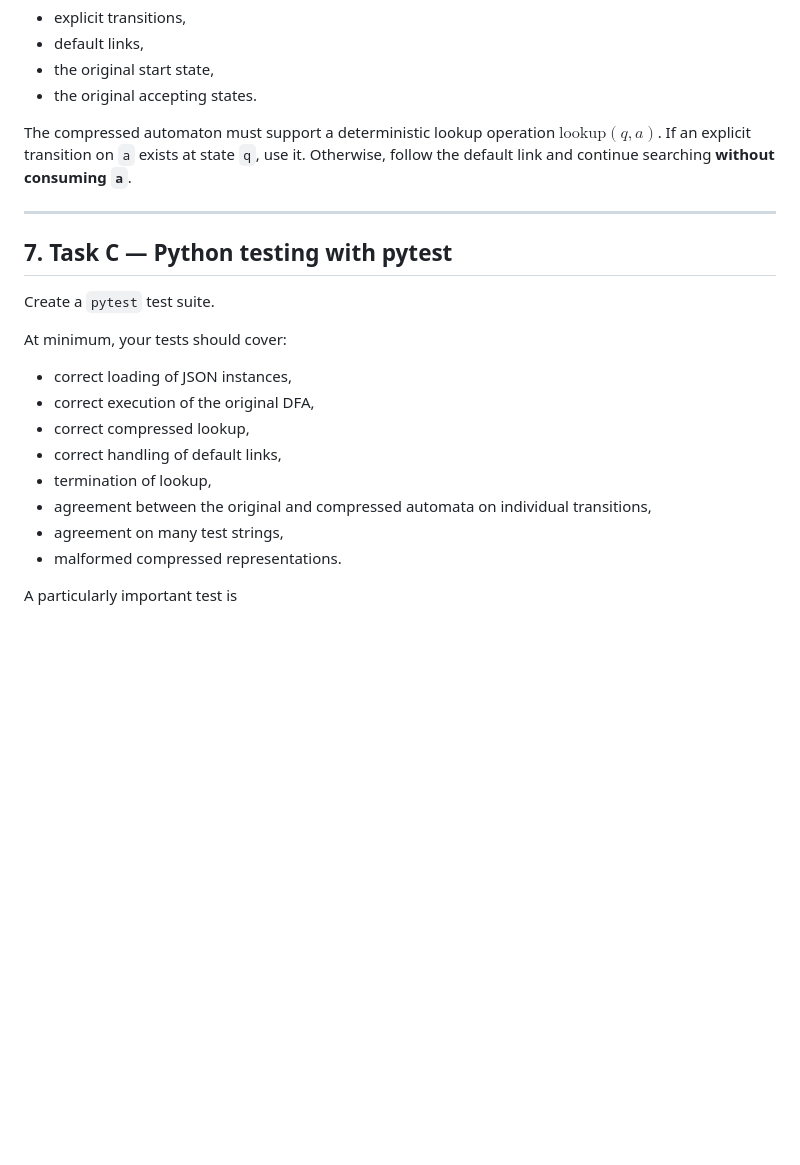
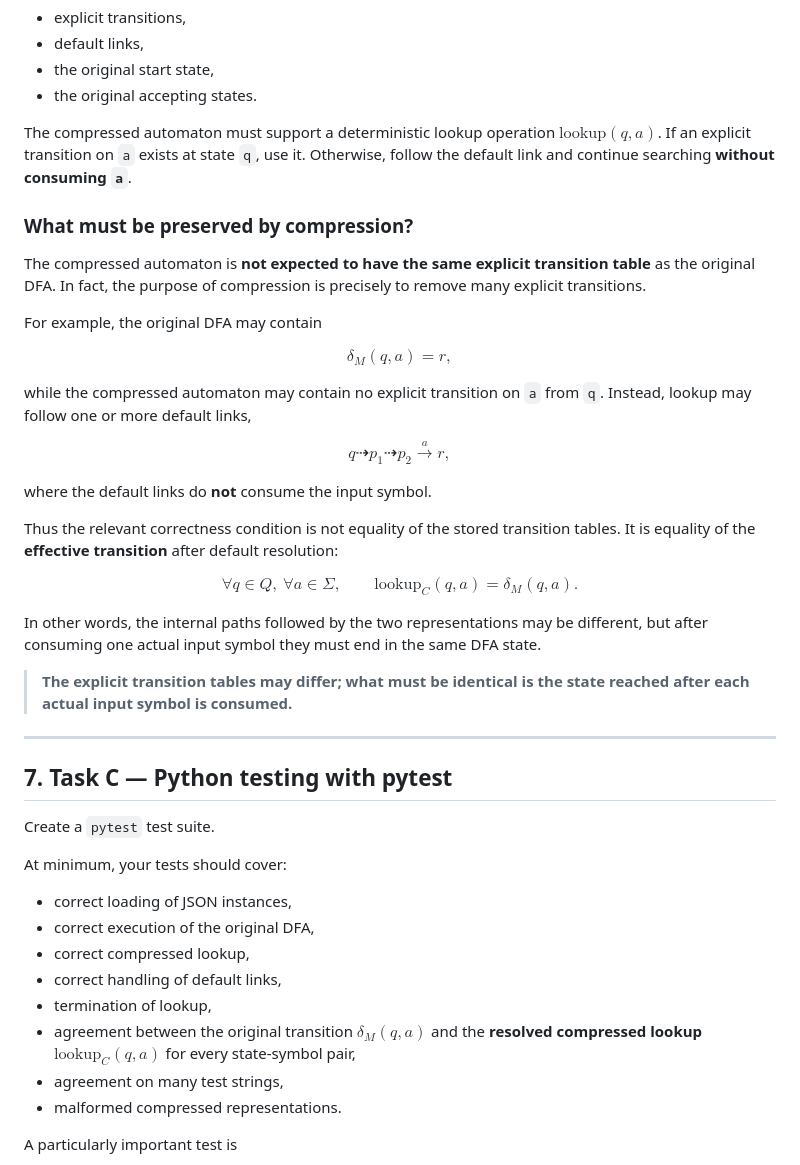
Before and after one commit to tsourolampis/cs280-theory-of-computation, a Markdown page: project/README.md, the part around one of its changes. Drawn GitHub-style; blank space fills up the shorter version.

```diff
--- a/project/README.md
+++ b/project/README.md
@@ -206,6 +206,36 @@ The compressed automaton must support a deterministic lookup operation $\mathrm{
 If an explicit transition on `a` exists at state `q`, use it.
 Otherwise, follow the default link and continue searching **without consuming `a`**.
 
+### What must be preserved by compression?
+
+The compressed automaton is **not expected to have the same explicit transition table** as the original DFA. In fact, the purpose of compression is precisely to remove many explicit transitions.
+
+For example, the original DFA may contain
+
+$$
+\delta_M(q,a)=r,
+$$
+
+while the compressed automaton may contain no explicit transition on `a` from `q`. Instead, lookup may follow one or more default links,
+
+$$
+q \dashrightarrow p_1 \dashrightarrow p_2 \xrightarrow{a} r,
+$$
+
+where the default links do **not** consume the input symbol.
+
+Thus the relevant correctness condition is not equality of the stored transition tables. It is equality of the **effective transition** after default resolution:
+
+$$
+\forall q\in Q,\ \forall a\in\Sigma,
+\qquad
+\mathrm{lookup}_C(q,a)=\delta_M(q,a).
+$$
+
+In other words, the internal paths followed by the two representations may be different, but after consuming one actual input symbol they must end in the same DFA state.
+
+> **The explicit transition tables may differ; what must be identical is the state reached after each actual input symbol is consumed.**
+
 ---
 
 ## 7. Task C — Python testing with pytest
@@ -219,7 +249,7 @@ At minimum, your tests should cover:
 - correct compressed lookup,
 - correct handling of default links,
 - termination of lookup,
-- agreement between the original and compressed automata on individual transitions,
+- agreement between the original transition $\delta_M(q,a)$ and the **resolved compressed lookup** $\mathrm{lookup}_C(q,a)$ for every state-symbol pair,
 - agreement on many test strings,
 - malformed compressed representations.
 
```
Also changed, not shown: other parts of project/README.md (+65 -10 lines).
